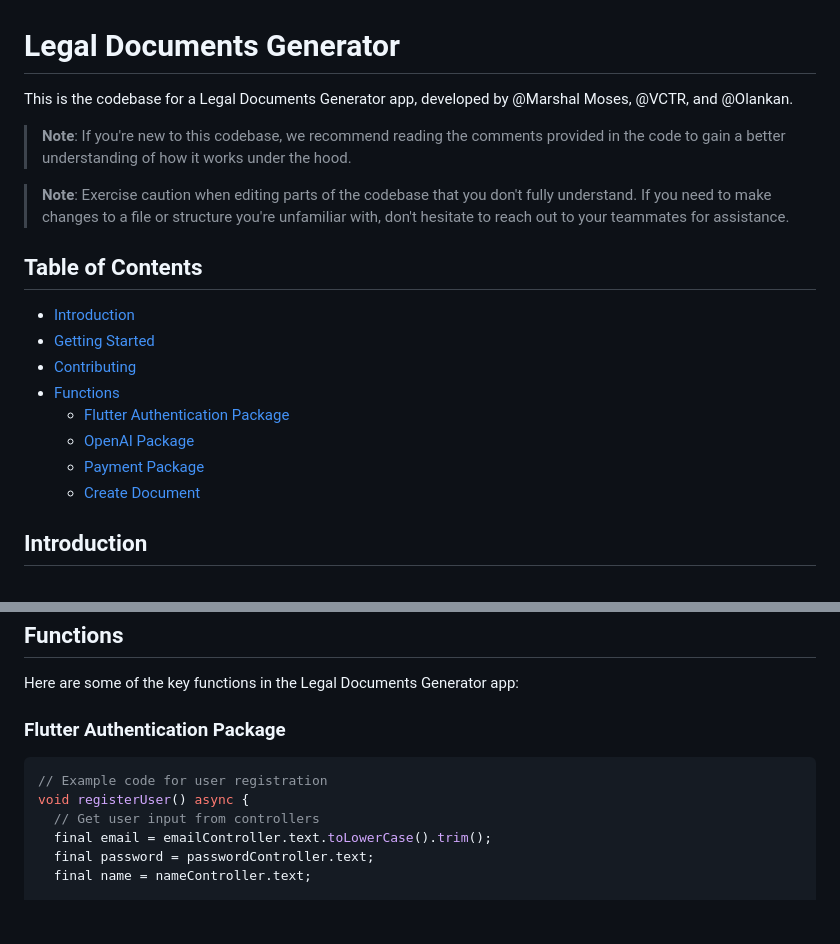
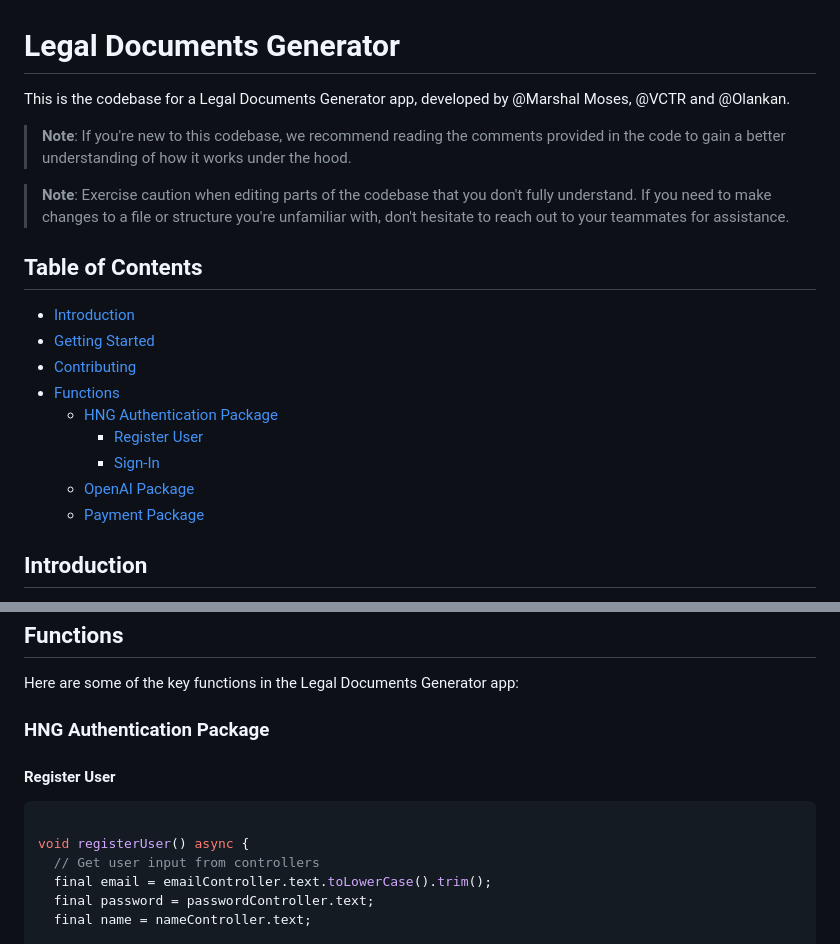
Before and after one commit to hngx-org/legal-document-generator, a Markdown page: README.md, 2 parts joined by grey strips. Drawn GitHub-style; blank space fills up the shorter version.

````diff
--- a/README.md
+++ b/README.md
@@ -1,6 +1,6 @@
 # Legal Documents Generator
 
-This is the codebase for a Legal Documents Generator app, developed by @Marshal Moses, @VCTR, and @Olankan.
+This is the codebase for a Legal Documents Generator app, developed by @Marshal Moses, @VCTR and @Olankan.
 
 > **Note**: If you're new to this codebase, we recommend reading the comments provided in the code to gain a better understanding of how it works under the hood.
 
@@ -11,10 +11,11 @@ This is the codebase for a Legal Documents Generator app, developed by @Marshal
 - [Getting Started](#getting-started)
 - [Contributing](#contributing)
 - [Functions](#functions)
-  - [Flutter Authentication Package](#flutter-authentication-package)
+  - [HNG Authentication Package](#hng-authentication-package)
+      - [Register User](#register-user)
+      - [Sign-In](#sign-in)
   - [OpenAI Package](#openai-package)
   - [Payment Package](#payment-package)
-  - [Create Document](#create-document)
 
 ## Introduction
 
@@ -47,10 +48,12 @@ We welcome contributions from the community to help improve this app. If you hav
 
 Here are some of the key functions in the Legal Documents Generator app:
 
-### Flutter Authentication Package
+### HNG Authentication Package
+
+#### Register User
 
 ```dart
-// Example code for user registration
+
 void registerUser() async {
   // Get user input from controllers
   final email = emailController.text.toLowerCase().trim();
````
Also changed, not shown: other parts of README.md (+91 -0 lines).
